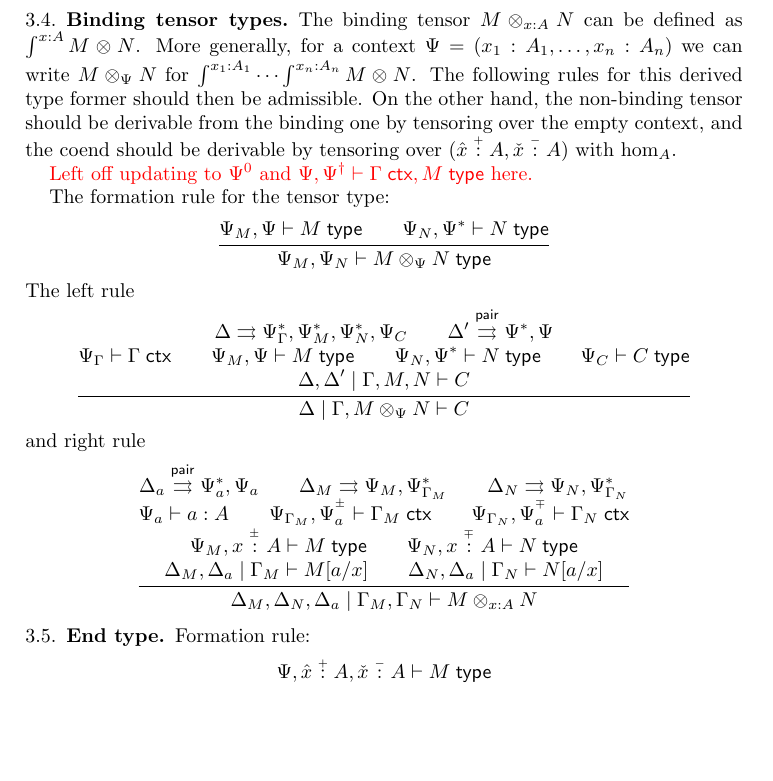
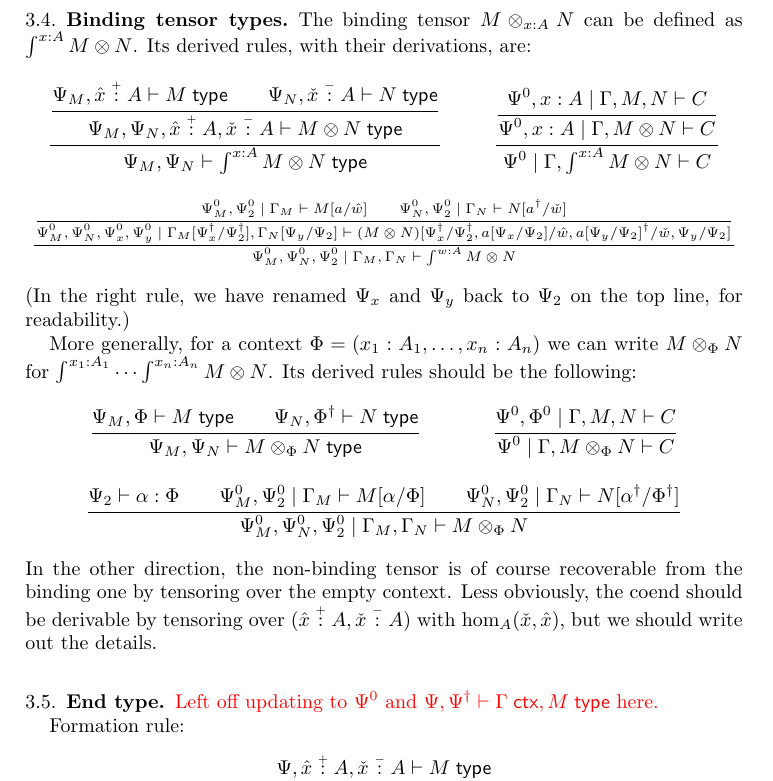
Before and after one commit to mikeshulman/dirtt, a LaTeX paper (dirtt.tex): part of page 9 of 13, cut so that both start at the same text, the shorter picture padded with empty space. Compiled offline with pdfLaTeX.

Commit message:
Update binding tensor rules

```diff
--- a/dirtt.tex
+++ b/dirtt.tex
@@ -624,42 +624,77 @@ Furthermore, this rule now includes substitutions already, so we don't need to i
 \label{sec:tensor-types}
 
 The binding tensor $M\otimes_{x:A} N$ can be defined as $\coend^{x:A} M\otimes N$.
-More generally, for a context $\Psi=(x_1:A_1,\dots,x_n:A_n)$ we can write $M\otimes_{\Psi} N$ for $\coend^{x_1:A_1} \cdots \coend^{x_n:A_n} M\otimes N$.
-The following rules for this derived type former should then be admissible.
-On the other hand, the non-binding tensor should be derivable from the binding one by tensoring over the empty context, and the coend should be derivable by tensoring over $(\hat x\pcol A,\check x\mcol A)$ with $\mor A$.
+Its derived rules, with their derivations, are:
+\begin{mathpar}
+  \inferrule{
+    \inferrule{
+      \Psi_M, \hat x\pcol A \types M\type\\
+      \Psi_N, \check x\mcol A \types N\type
+    }{
+      \Psi_M, \Psi_N, \hat x\pcol A, \check x \mcol A \types M \otimes N \type
+    }
+  }{
+    \Psi_M, \Psi_N \types \coend^{x:A} M\otimes N \type
+  }\and
+  \inferrule{
+    \inferrule{
+      \unsigned{\Psi}, x:A \cb \Gamma, M, N \types C
+    }{
+      \unsigned{\Psi}, x:A \cb \Gamma, M\otimes N \types C
+    }
+  }{
+    \unsigned{\Psi} \cb \Gamma, \coend^{x:A} M\otimes N \types C
+  }\and
+  \scriptsize
+  \inferrule{
+    % \Psi_1,\dual{\Psi_1},\Psi_2,\dual{\Psi_2} \cong \Psi_\Gamma, \Psi_{MN}\\
+    % \flip{\Psi_\Gamma} \types \Gamma \ctx\\
+    % \Psi_{MN}, \hat w\pcol A, \check w \mcol A \types M\otimes N \type \\\\
+    % \Psi_2 \types a:A\\
+    % \Psi_x\cong \Psi_y\cong\Psi_2\\\\
+    \inferrule{
+      \unsigned{\Psi_M}, \unsigned{\Psi_2} \cb \Gamma_M \types M[a / \hat w]\\
+      \unsigned{\Psi_N}, \unsigned{\Psi_2} \cb \Gamma_N \types N[\dual a / \check w]
+    }{
+      \unsigned{\Psi_M}, \unsigned{\Psi_N}, \unsigned{\Psi_x}, \unsigned{\Psi_y} \cb \Gamma_M[\dual\Psi_x / \dual{\Psi_2}], \Gamma_N[\Psi_y / \Psi_2] \types (M\otimes N)[\dual{\Psi_x} / \dual{\Psi_2} , a[\Psi_x/\Psi_2] / \hat w, \dual{a[\Psi_y/\Psi_2]} / \check w , \Psi_y / \Psi_2]
+    }
+  }{
+    \unsigned{\Psi_M}, \unsigned{\Psi_N}, \unsigned{\Psi_2} \cb \Gamma_M, \Gamma_N \types \coend^{w:A} M\otimes N
+  }
+\end{mathpar}
+(In the right rule, we have renamed $\Psi_x$ and $\Psi_y$ back to $\Psi_2$ on the top line, for readability.)
+
+More generally, for a context $\Phi=(x_1:A_1,\dots,x_n:A_n)$ we can write $M\otimes_{\Phi} N$ for $\coend^{x_1:A_1} \cdots \coend^{x_n:A_n} M\otimes N$.
+Its derived rules should be the following:
+\begin{mathpar}
+  \inferrule{
+    \Psi_M, \Phi \types M\type \\
+    \Psi_N, \dual{\Phi} \types N\type
+  }{
+    \Psi_M, \Psi_N \types M \otimes_\Phi N\type
+  }\and
+  \inferrule{
+    \unsigned{\Psi}, \unsigned{\Phi} \cb \Gamma, M, N \types C
+  }{
+    \unsigned{\Psi} \cb \Gamma, M\otimes_\Phi N \types C
+  }\and
+  \inferrule{
+    \Psi_2 \types \alpha : \Phi\\
+    \unsigned{\Psi_M}, \unsigned{\Psi_2} \cb \Gamma_M \types M[\alpha/\Phi]\\
+    \unsigned{\Psi_N}, \unsigned{\Psi_2} \cb \Gamma_N \types N[\dual \alpha/\dual \Phi]
+  }{
+    \unsigned{\Psi_M}, \unsigned{\Psi_N}, \unsigned{\Psi_2} \cb \Gamma_M, \Gamma_N \types M\otimes_\Phi N
+  }
+\end{mathpar}
+In the other direction, the non-binding tensor is of course recoverable from the binding one by tensoring over the empty context.
+Less obviously, the coend should be derivable by tensoring over $(\hat x\pcol A,\check x\mcol A)$ with $\mor A(\check x, \hat x)$, but we should write out the details.
+
+
+\subsection{End type}
+\label{sec:end-type}
 
 \red{Left off updating to $\unsigned{\Psi}$ and $\Psi,\dual\Psi \types \Gamma\ctx, M\type$ here.}
 
-The formation rule for the tensor type:
-\begin{mathpar}
-  \inferrule{\Psi_M, \Psi \types M\type \\
-    \Psi_N, \flip{\Psi} \types N\type}
-  {\Psi_M, \Psi_N \types M \otimes_\Psi N\type}\and
-\end{mathpar}
-The left rule
-\begin{mathpar}
-  \inferrule{\Delta \splits \flip{\Psi_\Gamma},\flip{\Psi_M},\flip{\Psi_N},\Psi_C \\
-    \Delta' \psplit \flip{\Psi},\Psi \\\\
-    \Psi_\Gamma \types \Gamma\ctx \\ \Psi_M,\Psi \types M\type \\
-    \Psi_N,\flip{\Psi} \types N\type \\ \Psi_C \types C\type \\\\
-    \Delta, \Delta' \cb \Gamma,M,N \types C}
-  {\Delta \cb \Gamma, M\otimes_\Psi N \types C}\and
-\end{mathpar}
-and right rule
-\begin{mathpar}
-  \inferrule{\Delta_a \psplit \flip{\Psi_a},\Psi_a \\ \Delta_M \splits \Psi_M,\flip{\Psi_{\Gamma_M}} \\
-    \Delta_N \splits \Psi_N,\flip{\Psi_{\Gamma_N}} \\\\
-    \Psi_a \types a:A \\
-    \Psi_{\Gamma_M},\Psi_a^{\pm} \types \Gamma_M\ctx \\
-    \Psi_{\Gamma_N},\Psi_a^{\mp} \types \Gamma_N\ctx \\\\
-    \Psi_M,x\pmcol A \types M\type \\ \Psi_N,x\mpcol A \types N\type \\\\
-    \Delta_M,\Delta_a \cb \Gamma_M \types M[a/x] \\
-    \Delta_N,\Delta_a \cb \Gamma_N \types N[a/x]}
-  {\Delta_M,\Delta_N,\Delta_a \cb \Gamma_M,\Gamma_N \types M\otimes_{x:A} N}\and
-\end{mathpar}
-
-
-\subsection{End type}
 Formation rule:
 \begin{mathpar}
   \inferrule{
```
